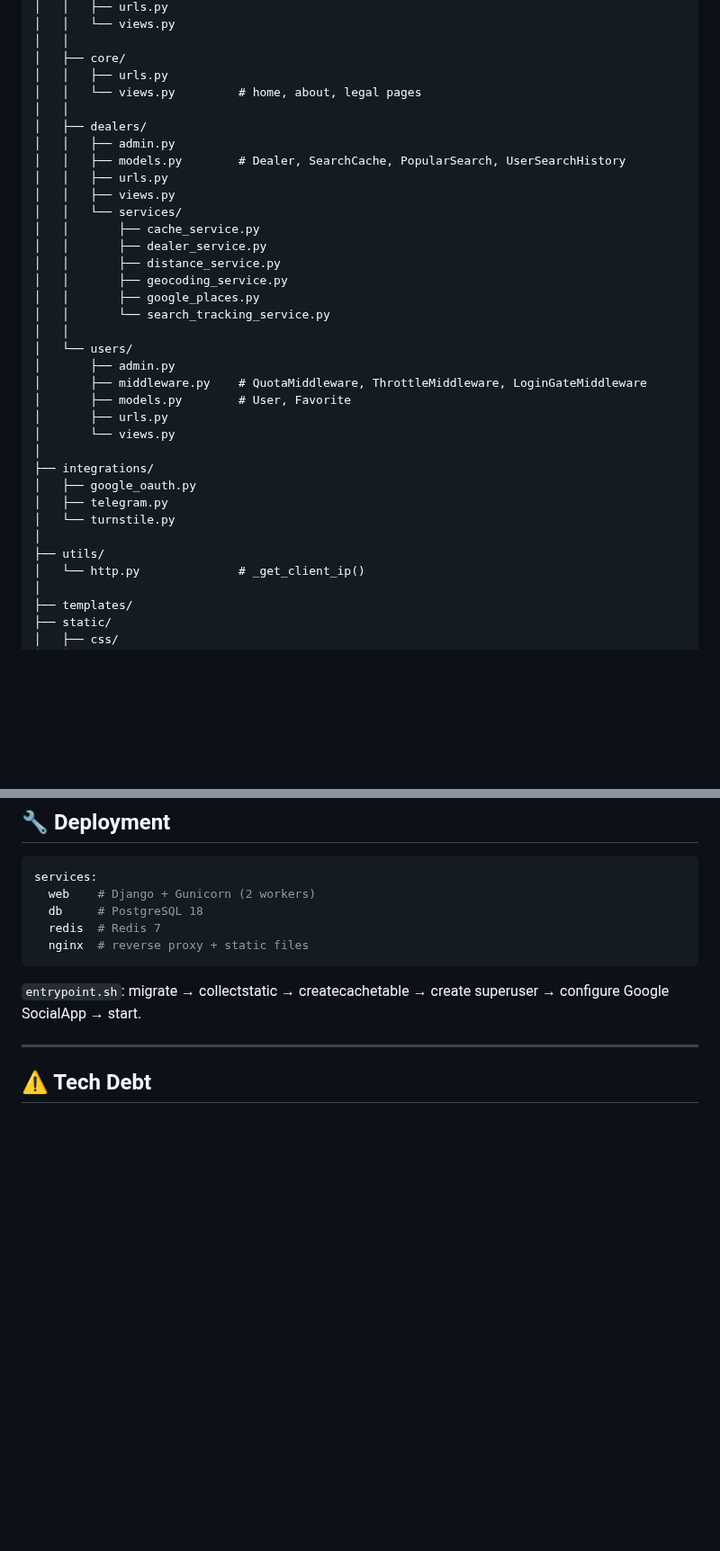
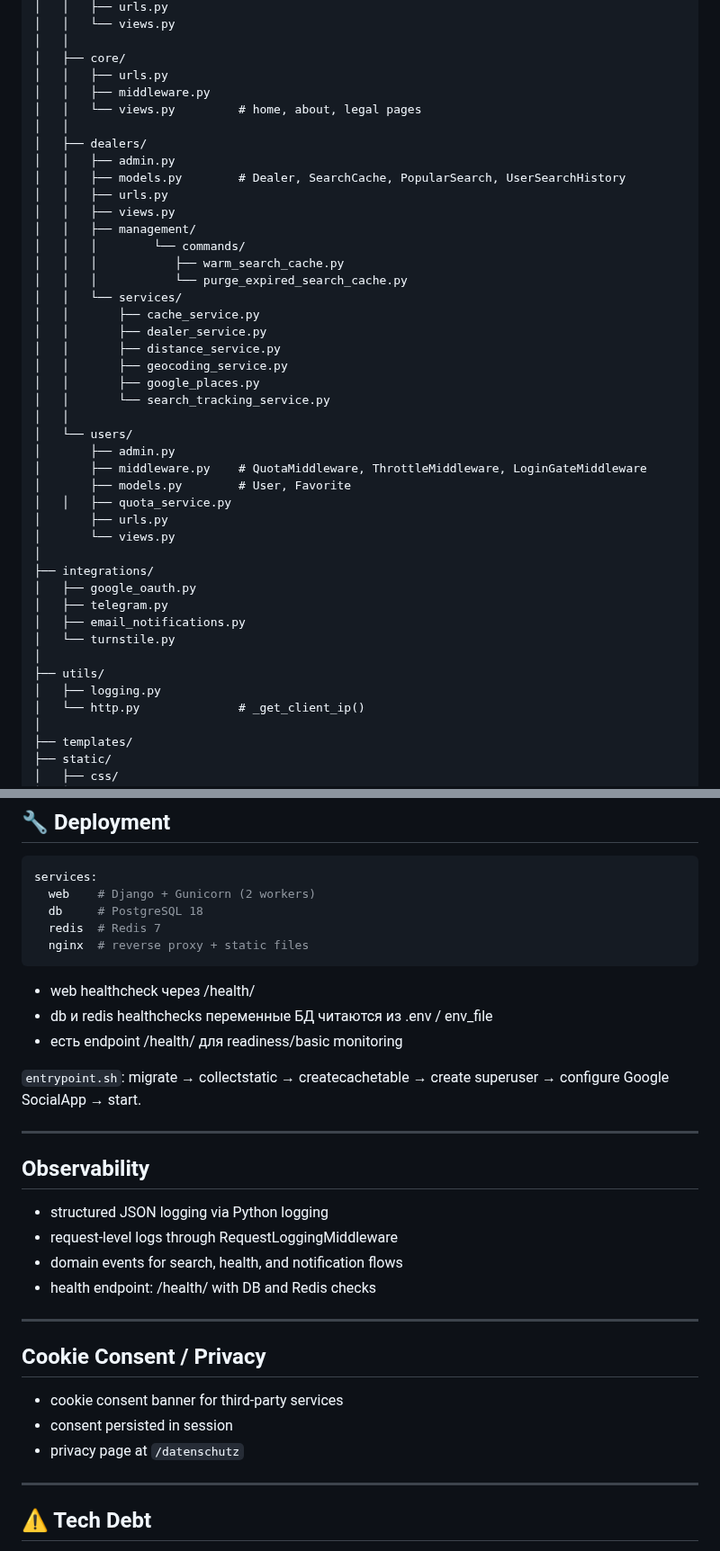
Before and after one commit to p95max/dealerfinder, a Markdown page: README.md, 2 parts joined by grey strips. Shown at 90% size. Drawn GitHub-style; blank space fills up the shorter version.

````diff
--- a/README.md
+++ b/README.md
@@ -63,6 +64,7 @@ dealerfinder/
 │   │
 │   ├── core/
 │   │   ├── urls.py
+│   │   ├── middleware.py
 │   │   └── views.py         # home, about, legal pages
 │   │
 │   ├── dealers/
@@ -70,6 +72,10 @@ dealerfinder/
 │   │   ├── models.py        # Dealer, SearchCache, PopularSearch, UserSearchHistory
 │   │   ├── urls.py
 │   │   ├── views.py
+│   │   ├── management/
+│   │   │        └── commands/
+│   │   │           ├── warm_search_cache.py
+│   │   │           └── purge_expired_search_cache.py
 │   │   └── services/
 │   │       ├── cache_service.py
 │   │       ├── dealer_service.py
@@ -82,15 +88,18 @@ dealerfinder/
 │       ├── admin.py
 │       ├── middleware.py    # QuotaMiddleware, ThrottleMiddleware, LoginGateMiddleware
 │       ├── models.py        # User, Favorite
+│   │   ├── quota_service.py
 │       ├── urls.py
 │       └── views.py
 │
 ├── integrations/
 │   ├── google_oauth.py
 │   ├── telegram.py
+│   ├── email_notifications.py
 │   └── turnstile.py
 │
 ├── utils/
+│   ├── logging.py
 │   └── http.py              # _get_client_ip()
 │
 ├── templates/
@@ -390,7 +404,27 @@ services:
   nginx  # reverse proxy + static files
 ```
 
+- web healthcheck через /health/
+- db и redis healthchecks переменные БД читаются из .env / env_file
+- есть endpoint /health/ для readiness/basic monitoring
+
 `entrypoint.sh`: migrate → collectstatic → createcachetable → create superuser → configure Google SocialApp → start.
+
+---
+## Observability
+
+- structured JSON logging via Python logging
+- request-level logs through RequestLoggingMiddleware
+- domain events for search, health, and notification flows
+- health endpoint: /health/ with DB and Redis checks
+
+---
+
+## Cookie Consent / Privacy
+
+- cookie consent banner for third-party services
+- consent persisted in session
+- privacy page at `/datenschutz`
 
 ---
 
````
Also changed, not shown: other parts of README.md (+15 -9 lines).
